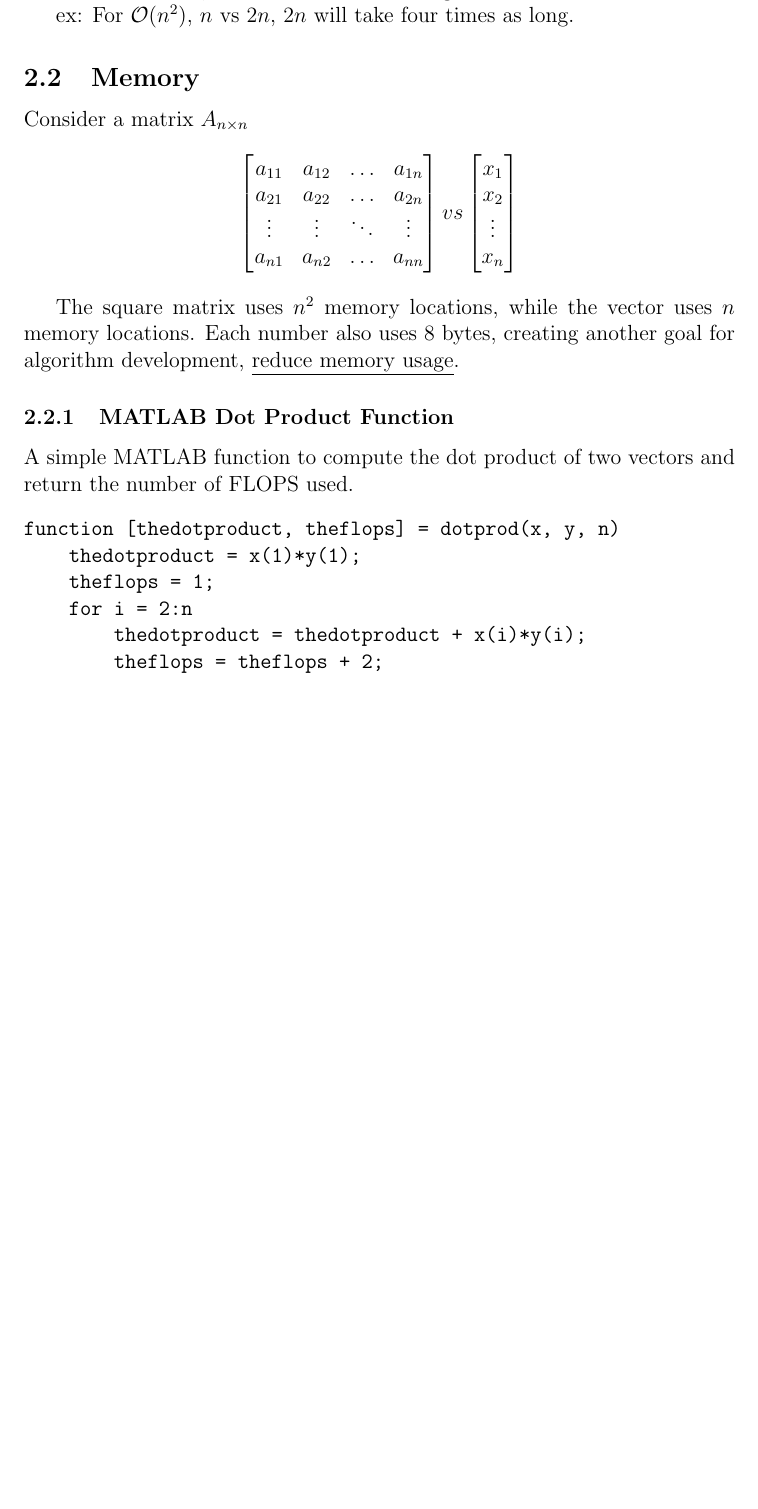
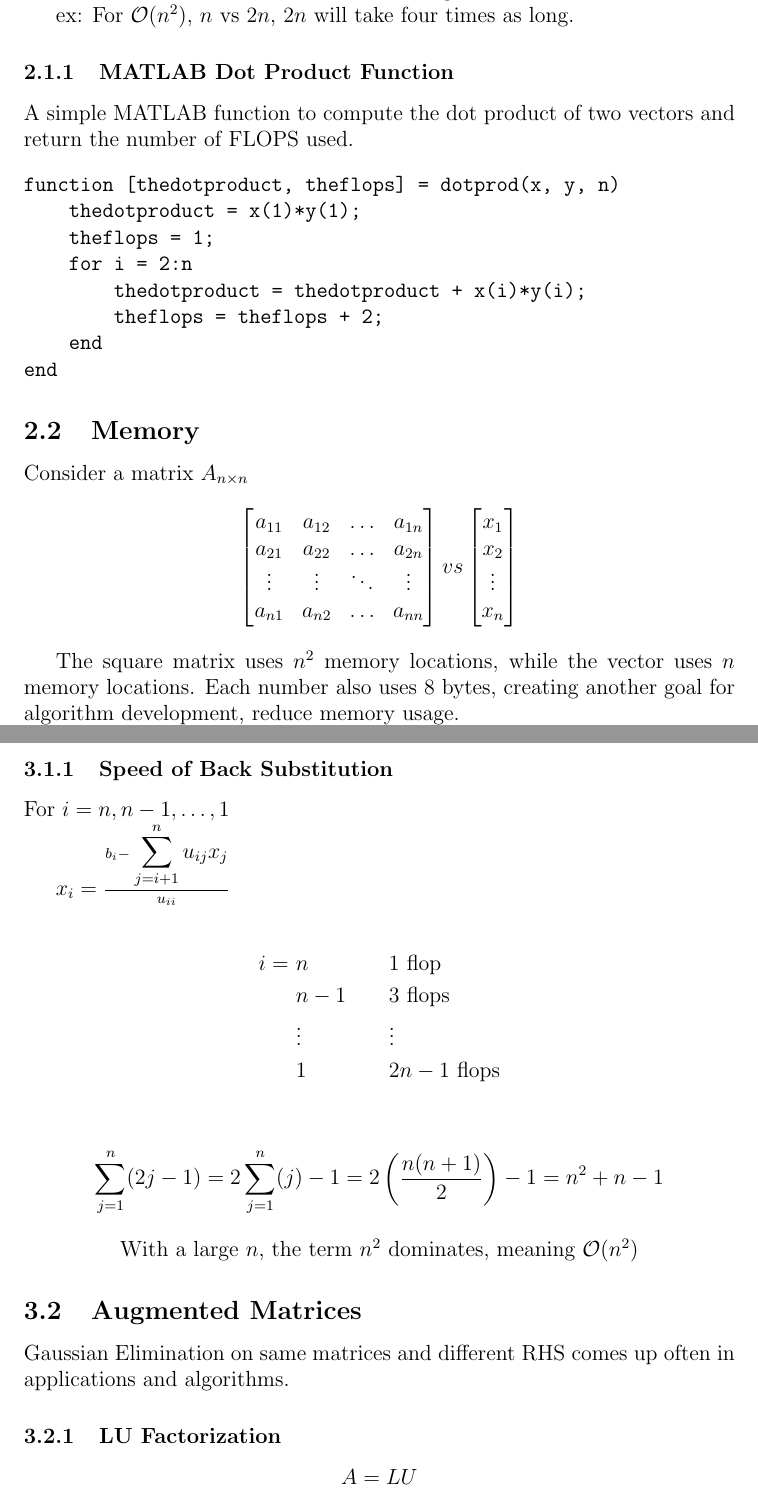
Before and after one commit to dan035-ucsd/MATH-102, a LaTeX document (math174.tex): part of page 5 of 7 before the commit and two parts of pages 5 and 8 of 8 after it, the two joined at a grey line, cut so that both start at the same text, the shorter picture padded with empty space. Compiled offline with pdfLaTeX.

Commit message:
Lecture 4

```diff
--- a/math174.tex
+++ b/math174.tex
@@ -140,6 +140,19 @@ ex: For $n$ vs $2n$, $2n$ will take twice as long.
 
 ex: For $\mathcal{O}(n^2)$, $n$ vs $2n$, $2n$ will take four times as long.
 
+\subsubsection{MATLAB Dot Product Function}
+A simple MATLAB function to compute the dot product of two vectors and return the number of FLOPS used.
+\begin{verbatim}
+function [thedotproduct, theflops] = dotprod(x, y, n)
+    thedotproduct = x(1)*y(1);
+    theflops = 1;
+    for i = 2:n
+        thedotproduct = thedotproduct + x(i)*y(i);
+        theflops = theflops + 2;
+    end
+end
+\end{verbatim}
+
 \subsection{Memory}
 \noindent Consider a matrix $A_{n\times n}$
 \[
@@ -161,16 +174,4 @@ vs
 The square matrix uses $n^2$ memory locations, while the vector uses $n$ memory locations.
 Each number also uses 8 bytes, creating another goal for algorithm development, \underline{reduce memory usage}.
 
-\subsubsection{MATLAB Dot Product Function}
-A simple MATLAB function to compute the dot product of two vectors and return the number of FLOPS used.
-\begin{verbatim}
-function [thedotproduct, theflops] = dotprod(x, y, n)
-    thedotproduct = x(1)*y(1);
-    theflops = 1;
-    for i = 2:n
-        thedotproduct = thedotproduct + x(i)*y(i);
-        theflops = theflops + 2;
-    end
-end
-\end{verbatim}
 
@@ -275,3 +277,29 @@ x_i&=\frac{b_i-(a_{i,1}x_{1}+\ldots+a_{i,i-1}x_{i-1})}{a_{ii}} \\
     \item $E_i$ replaced by $E_i + cE_j$. Row addition.
 \end{enumerate}
 
+\subsubsection{Speed of Back Substitution}
+For $i=n,n-1,\ldots, 1$
+
+$x_i = \frac{b_i-\displaystyle\sum^n_{j=i+1}u_{ij}x_j}{u_{ii}}$
+
+\begin{alignat*}{2}
+    i =\ & n &\qquad& 1\ \text{flop} \\
+        & n-1 && 3\ \text{flops} \\
+        & \vdots && \vdots \\
+        & 1 && 2n-1\ \text{flops}
+\end{alignat*}
+
+\[
+    \sum^n_{j=1} (2j-1) = 2 \sum^n_{j=1}(j)-1 = 2\left(\frac{n(n+1)}{2}\right)-1 = n^2+n-1
+\]
+\begin{center}
+With a large $n$, the term $n^2$ dominates, meaning $\mathcal{O}(n^2)$
+\end{center}
+
+
+\subsection{Augmented Matrices}
+
+Gaussian Elimination on same matrices and different RHS comes up often in applications and algorithms.
+
+\subsubsection{LU Factorization}
+\[ A = LU \]
```
Also changed, not shown: out_dir/math174.pdf, math174.tex (7 more changed lines), 1 other file.
